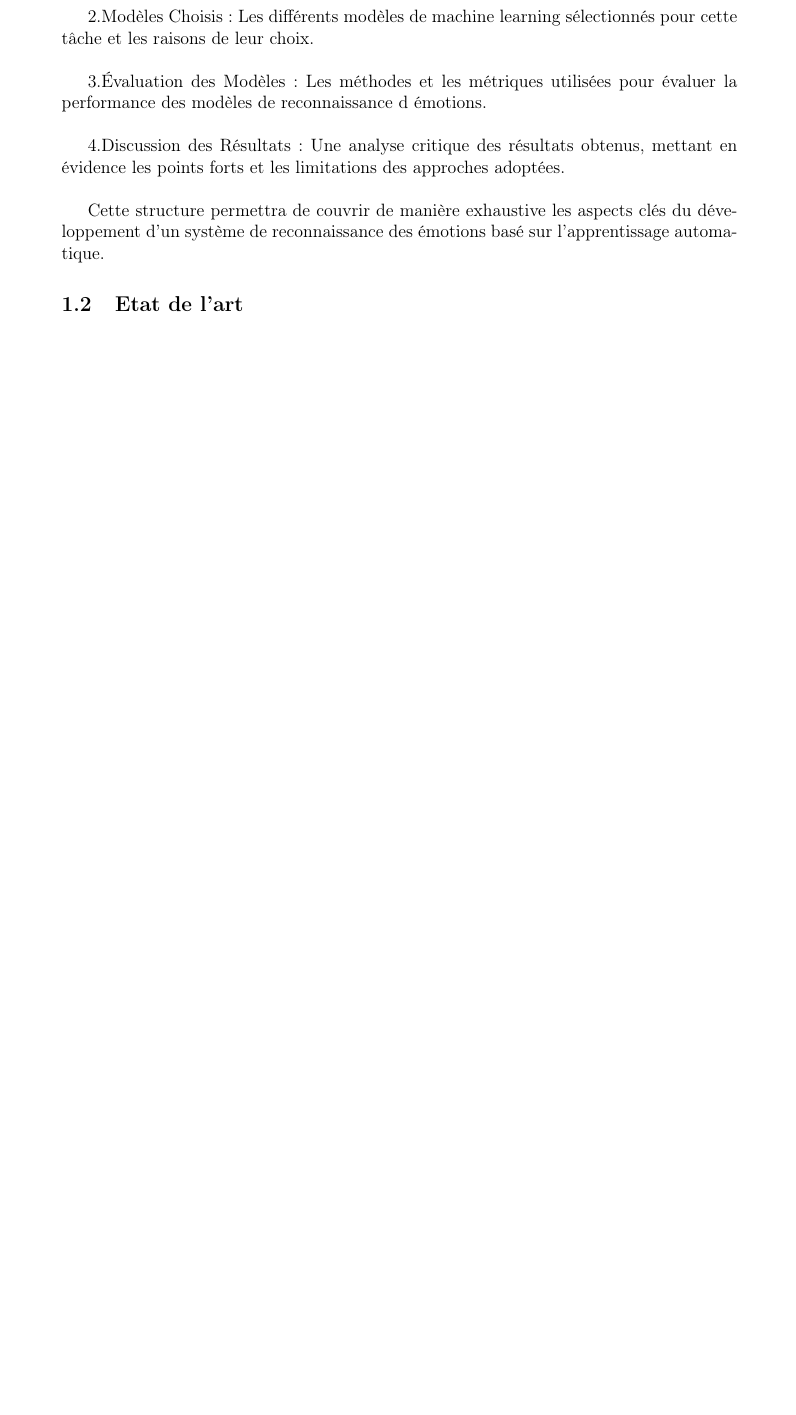
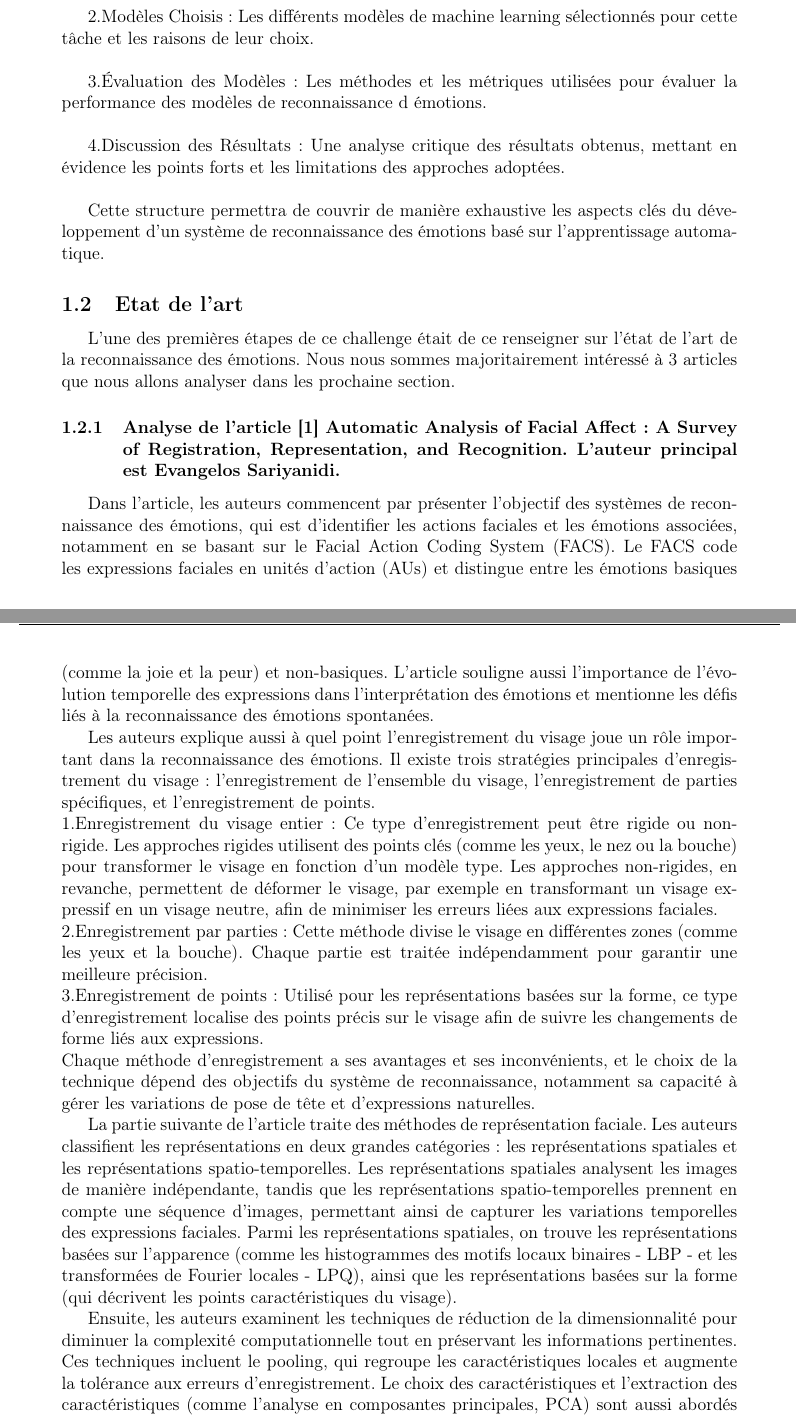
Before and after one commit to TARGAZ/MLChallenge, a LaTeX document (TAROT_MONNIER_POINGT_PLANCHENAULT.tex): part of page 3 of 7 before the commit and two parts of pages 3 and 4 of 10 after it, the two joined at a grey line, cut so that both start at the same text, the shorter picture padded with empty space. Compiled offline with pdfLaTeX.

Commit message:
Ajout de l'article 1 à l'état de l'art

```diff
--- a/TAROT_MONNIER_POINGT_PLANCHENAULT.tex
+++ b/TAROT_MONNIER_POINGT_PLANCHENAULT.tex
@@ -58,3 +58,57 @@ Cette structure permettra de couvrir de manière exhaustive les aspects clés du
 d'un système de reconnaissance des émotions basé sur l'apprentissage automatique.
 
 \subsection{Etat de l'art}
+
+L'une des premières étapes de ce challenge était de ce renseigner sur l'état
+de l'art de la reconnaissance des émotions. Nous nous sommes majoritairement
+intéressé à 3 articles que nous allons analyser dans les prochaine section.
+
+\subsubsection{Analyse de l'article \cite{sariyanidiAutomaticAnalysisFacial2015} Automatic Analysis of Facial Affect: A Survey of Registration, Representation, and Recognition. L'auteur principal est Evangelos Sariyanidi.}
+
+Dans l'article, les auteurs commencent par présenter l'objectif des systèmes de
+reconnaissance des émotions, qui est d'identifier les actions faciales et les
+émotions associées, notamment en se basant sur le Facial Action Coding System (FACS).
+Le FACS code les expressions faciales en unités d'action (AUs) et distingue entre
+les émotions basiques (comme la joie et la peur) et non-basiques. L'article
+souligne aussi l'importance de l'évolution temporelle des expressions dans
+l'interprétation des émotions et mentionne les défis liés à la reconnaissance des
+émotions spontanées.
+
+Les auteurs explique aussi à quel point l'enregistrement du visage joue un rôle
+important dans la reconnaissance des émotions. Il existe trois stratégies
+principales d'enregistrement du visage : l'enregistrement de l’ensemble du visage,
+l’enregistrement de parties spécifiques, et l’enregistrement de points.
+\\1.Enregistrement du visage entier : Ce type d’enregistrement peut être rigide ou
+non-rigide. Les approches rigides utilisent des points clés (comme les yeux,
+le nez ou la bouche) pour transformer le visage en fonction d’un modèle type.
+Les approches non-rigides, en revanche, permettent de déformer le visage, par
+exemple en transformant un visage expressif en un visage neutre, afin de minimiser
+les erreurs liées aux expressions faciales.
+\\2.Enregistrement par parties : Cette méthode divise le visage
+en différentes zones (comme les yeux et la bouche). Chaque partie
+est traitée indépendamment pour garantir une meilleure précision.
+\\3.Enregistrement de points : Utilisé pour les représentations
+basées sur la forme, ce type d'enregistrement localise des points
+précis sur le visage afin de suivre les changements de forme liés
+aux expressions.
+\\Chaque méthode d'enregistrement a ses avantages et ses inconvénients, et le choix
+de la technique dépend des objectifs du système de reconnaissance, notamment sa
+capacité à gérer les variations de pose de tête et d'expressions naturelles.
+
+La partie suivante de l'article traite des méthodes de représentation faciale.
+Les auteurs classifient les représentations en deux grandes catégories : les
+représentations spatiales et les représentations spatio-temporelles. Les
+représentations spatiales analysent les images de manière indépendante, tandis que
+les représentations spatio-temporelles prennent en compte une séquence d'images,
+permettant ainsi de capturer les variations temporelles des expressions faciales.
+Parmi les représentations spatiales, on trouve les représentations basées sur
+l'apparence (comme les histogrammes des motifs locaux binaires - LBP - et les
+transformées de Fourier locales - LPQ), ainsi que les représentations basées sur la
+forme (qui décrivent les points caractéristiques du visage).
+
+Ensuite, les auteurs examinent les techniques de réduction de la dimensionnalité
+pour diminuer la complexité computationnelle tout en préservant les informations
+pertinentes. Ces techniques incluent le pooling, qui regroupe les caractéristiques
+locales et augmente la tolérance aux erreurs d'enregistrement. Le choix des
+caractéristiques et l'extraction des caractéristiques (comme l'analyse en
+composantes principales, PCA) sont aussi abordés pour améliorer les performances
```
Also changed, not shown: TAROT_MONNIER_POINGT_PLANCHENAULT.bbl, TAROT_MONNIER_POINGT_PLANCHENAULT.pdf, TAROT_MONNIER_POINGT_PLANCHENAULT.tex (13 more changed lines), 3 other files.
